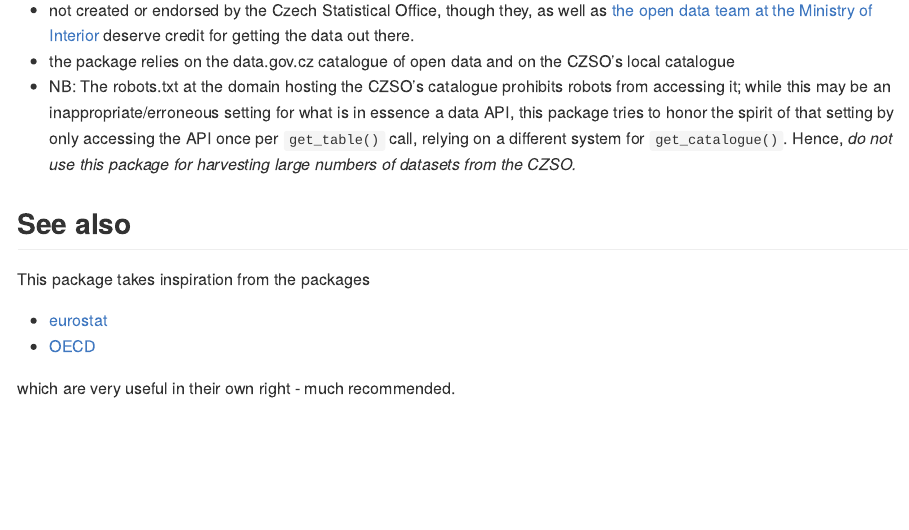
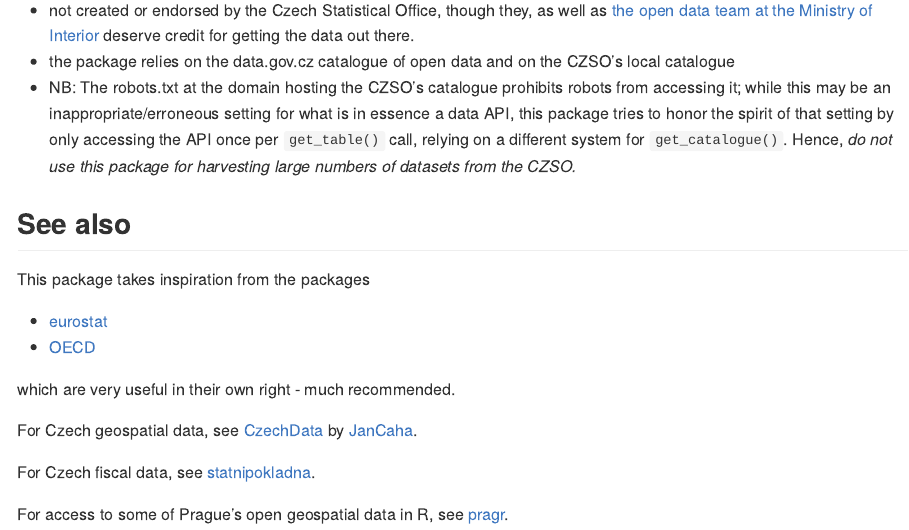
Before and after one commit to petrbouchal/czso, an R Markdown document (README.Rmd): the page in a window 1100 px wide, from 2030 px down before the commit and from 2080 px down after it, so that both start at the same text. The pictures show the output file README.md that the author committed with the source, drawn offline in the style of GitHub; long lines of code are wrapped; badge pictures from the web are left out.

Commit message:
add see also to readme

```diff
--- a/README.Rmd
+++ b/README.Rmd
@@ -89,3 +89,9 @@
 - [OECD](https://github.com/expersso/OECD)
 
 which are very useful in their own right - much recommended.
+
+For Czech geospatial data, see [CzechData](https://github.com/JanCaha/CzechData/) by [JanCaha](https://github.com/JanCaha/).
+
+For Czech fiscal data, see [statnipokladna](https://github.com/petrbouchal/statnipokladna).
+
+For access to some of Prague's open geospatial data in R, see [pragr](https://github.com/petrbouchal/pragr).
```
Also changed, not shown: README.md.
